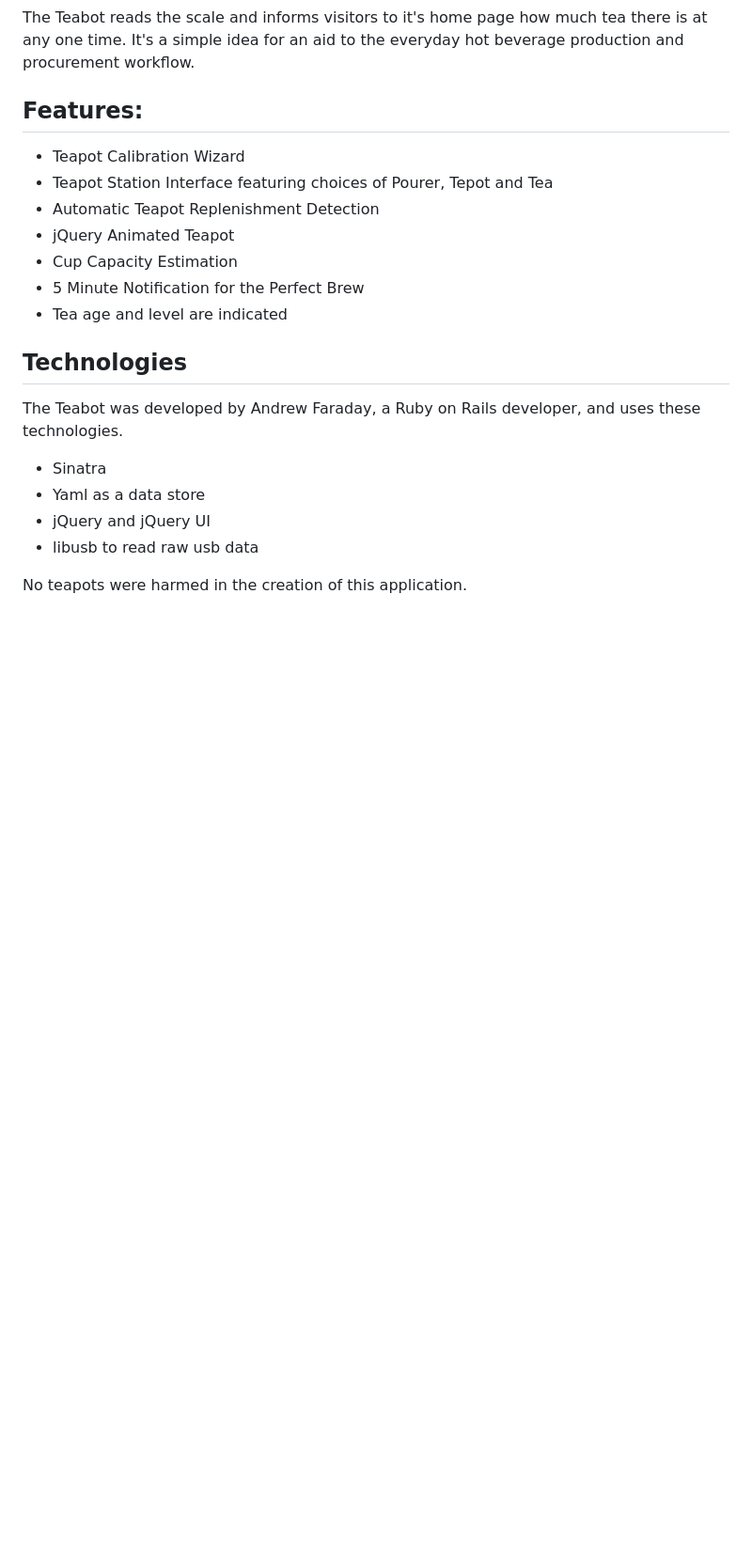
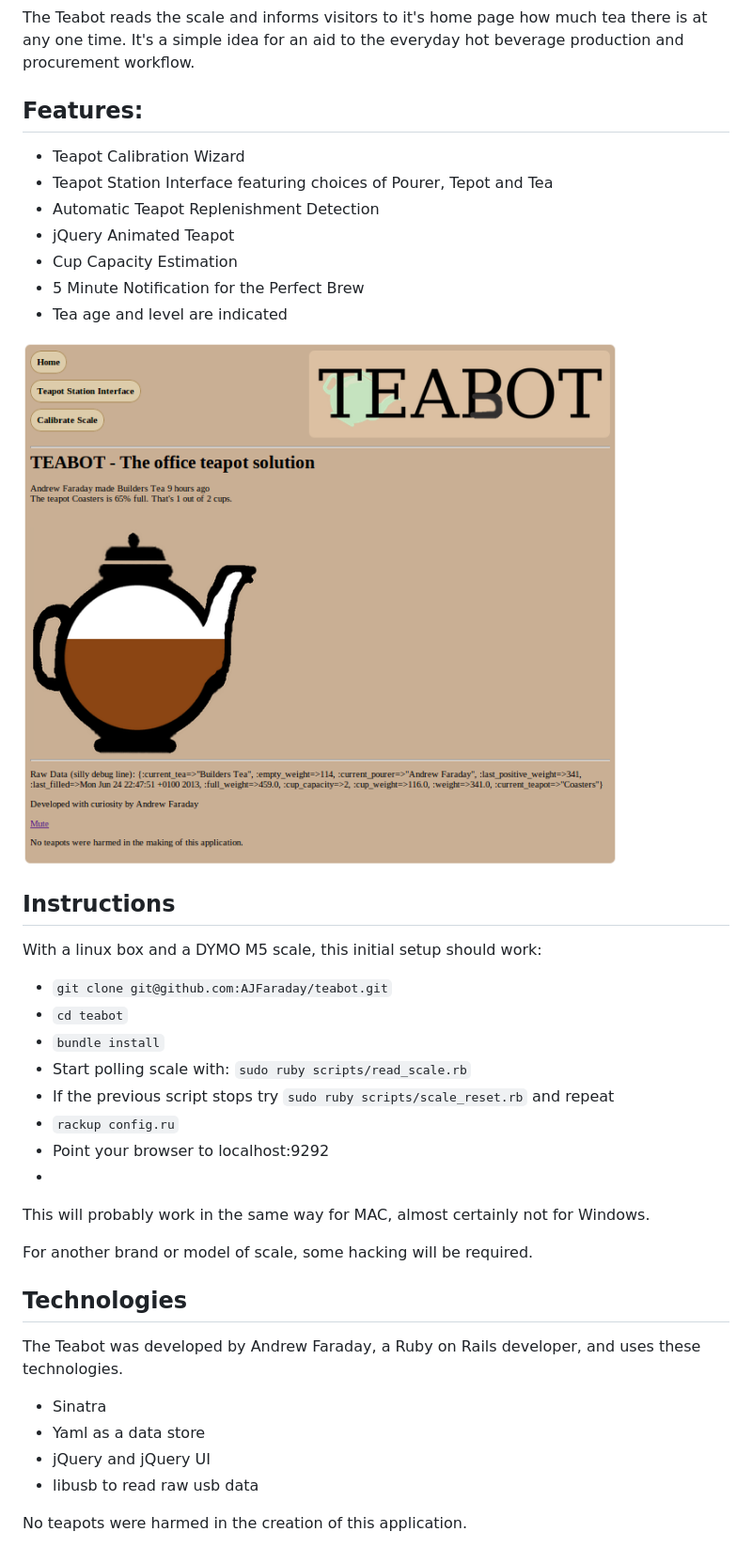
Before and after one commit to AJFaraday/teabot, a Markdown page: README.md, the part around the change. Shown: that part at 94% size. Drawn GitHub-style; pictures changed too: teabot-screenshot.png (added); blank space fills up the shorter version.

Commit message:
added screenshot

```diff
--- a/README.md
+++ b/README.md
@@ -20,6 +20,28 @@ Features:
 * 5 Minute Notification for the Perfect Brew
 * Tea age and level are indicated
 
+![Screenshot](/teabot-screenshot.png)
+
+
+Instructions
+------------
+
+With a linux box and a DYMO M5 scale, this initial setup should work:
+
+* `git clone git@github.com:AJFaraday/teabot.git`
+* `cd teabot`
+* `bundle install`
+* Start polling scale with: `sudo ruby scripts/read_scale.rb`
+* If the previous script stops try `sudo ruby scripts/scale_reset.rb` and repeat
+* `rackup config.ru`
+* Point your browser to localhost:9292
+*
+
+
+This will probably work in the same way for MAC, almost certainly not for Windows.
+
+For another brand or model of scale, some hacking will be required.
+
 
 Technologies
 ------------
```
Also changed, not shown: 1 other file.
